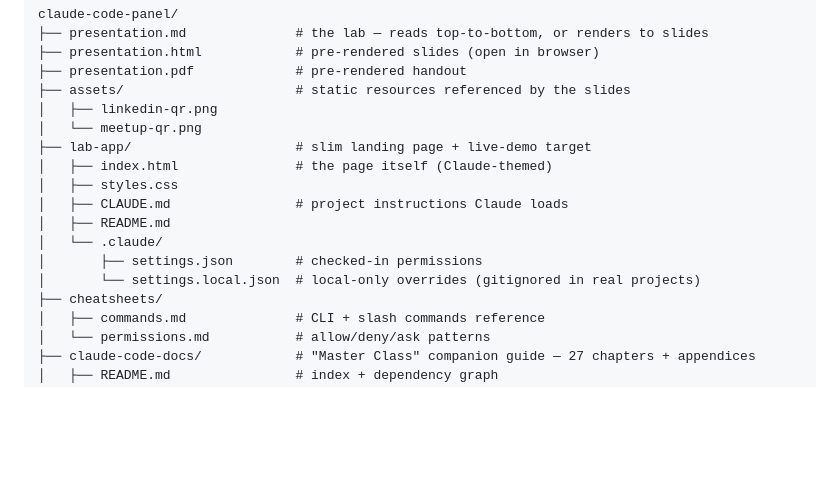
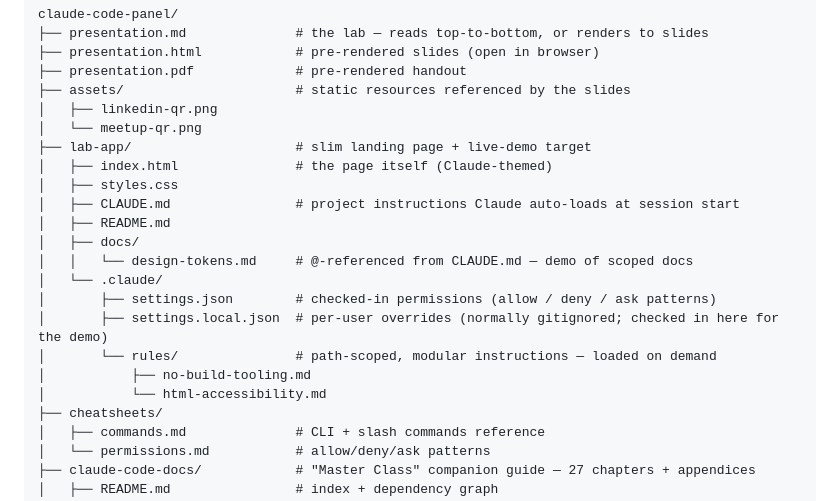
Before and after one commit to debozkurt/claude-intro, a Markdown page: README.md, the part around one of its changes. Rendered like a GitHub page; blank space fills up the shorter version.

Commit message:
update root README to match current repo scope
Add repo URL under the tagline and extend the lab-app/ tree to
include docs/design-tokens.md and .claude/rules/ (both
no-build-tooling.md and html-accessibility.md) so the structure
matches what the presentation points at. Sharpen inline comments
to name what each artifact teaches.

Co-Authored-By: Claude Opus 4.7 (1M context) <noreply@anthropic.com>

```diff
--- a/README.md
+++ b/README.md
@@ -19,11 +21,16 @@ claude-code-panel/
 ├── lab-app/                     # slim landing page + live-demo target
 │   ├── index.html               # the page itself (Claude-themed)
 │   ├── styles.css
-│   ├── CLAUDE.md                # project instructions Claude loads
+│   ├── CLAUDE.md                # project instructions Claude auto-loads at session start
 │   ├── README.md
+│   ├── docs/
+│   │   └── design-tokens.md     # @-referenced from CLAUDE.md — demo of scoped docs
 │   └── .claude/
-│       ├── settings.json        # checked-in permissions
-│       └── settings.local.json  # local-only overrides (gitignored in real projects)
+│       ├── settings.json        # checked-in permissions (allow / deny / ask patterns)
+│       ├── settings.local.json  # per-user overrides (normally gitignored; checked in here for the demo)
+│       └── rules/               # path-scoped, modular instructions — loaded on demand
+│           ├── no-build-tooling.md
+│           └── html-accessibility.md
 ├── cheatsheets/
 │   ├── commands.md              # CLI + slash commands reference
 │   └── permissions.md           # allow/deny/ask patterns
```
Also changed, not shown: other parts of README.md (+2 -0 lines).
